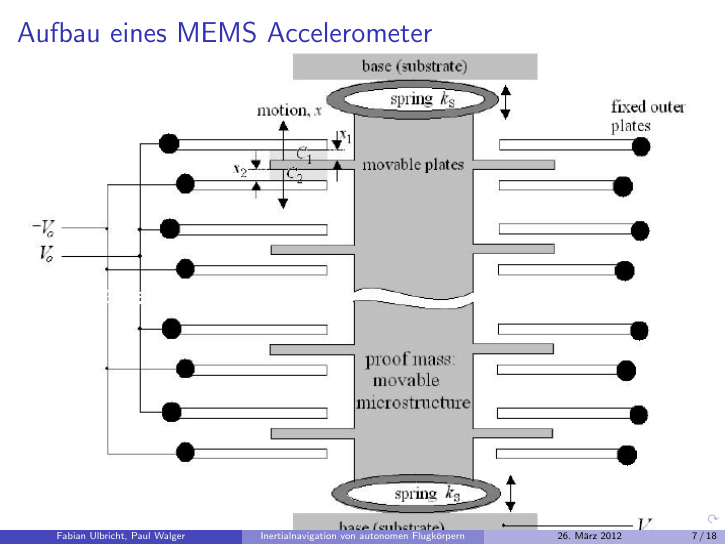
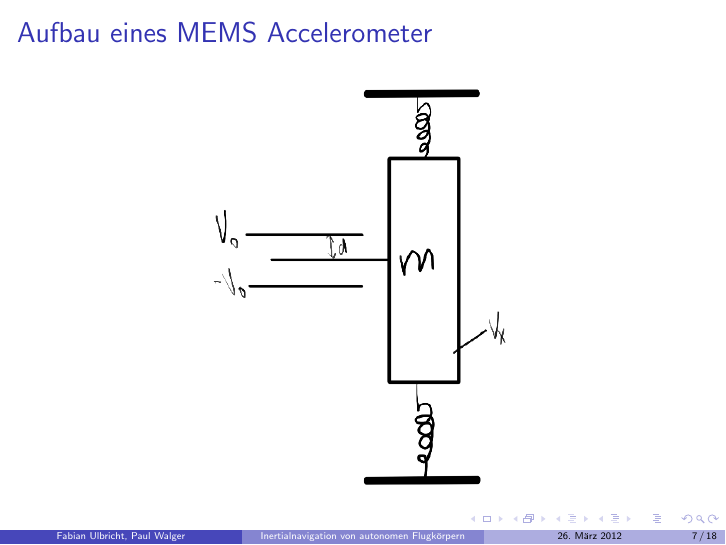
Before and after one commit to metaxy/5pk, LaTeX slides (presentation/pre.tex): page 7 of 18. Compiled offline with pdfLaTeX.

Commit message:
better image

```diff
--- a/presentation/pre.tex
+++ b/presentation/pre.tex
@@ -120,8 +120,11 @@
 
 \begin{frame}
 	\frametitle{Aufbau eines MEMS Accelerometer}
-\includegraphics[width=\textwidth]{images/acceleromter_structure.png}
+\begin{center}
 
+\includegraphics[height=0.8\textheight,keepaspectratio=true]{images/aufbau.png}
+
+\end{center}
 \end{frame}
 
 \begin{frame}
```
Also changed, not shown: presentation/images/aufbau.png (added).
